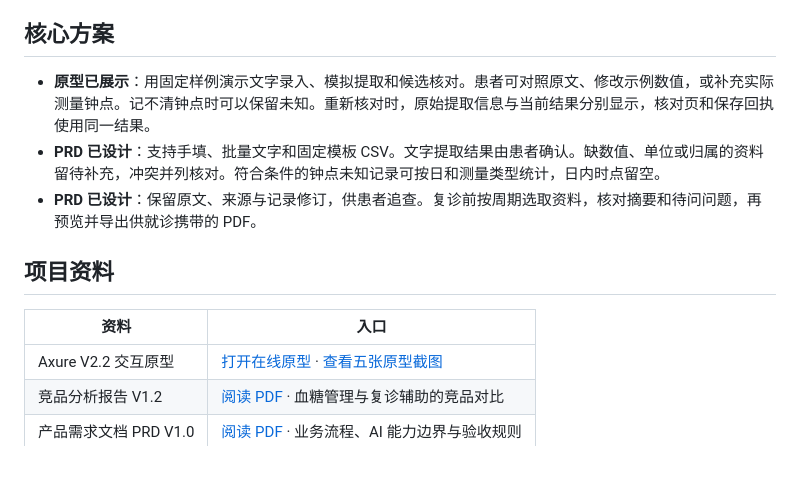
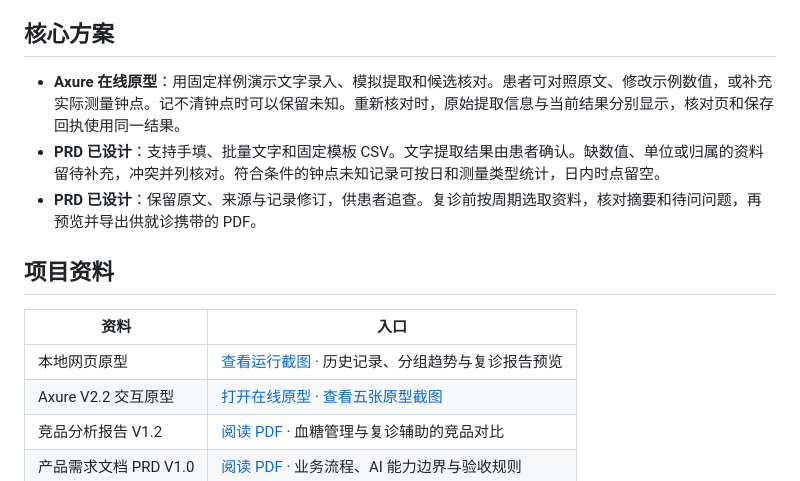
Before and after one commit to 23huabb/glucose-ai, a Markdown page: README.md, the part around one of its changes. GitHub-like rendering.

Commit message:
补充本地网页原型展示并统一 Axure 演示截图

```diff
--- a/README.md
+++ b/README.md
@@ -8,7 +8,7 @@
 
 ## 核心方案
 
-- **原型已展示**：用固定样例演示文字录入、模拟提取和候选核对。患者可对照原文、修改示例数值，或补充实际测量钟点。记不清钟点时可以保留未知。重新核对时，原始提取信息与当前结果分别显示，核对页和保存回执使用同一结果。
+- **Axure 在线原型**：用固定样例演示文字录入、模拟提取和候选核对。患者可对照原文、修改示例数值，或补充实际测量钟点。记不清钟点时可以保留未知。重新核对时，原始提取信息与当前结果分别显示，核对页和保存回执使用同一结果。
 - **PRD 已设计**：支持手填、批量文字和固定模板 CSV。文字提取结果由患者确认。缺数值、单位或归属的资料留待补充，冲突并列核对。符合条件的钟点未知记录可按日和测量类型统计，日内时点留空。
 - **PRD 已设计**：保留原文、来源与记录修订，供患者追查。复诊前按周期选取资料，核对摘要和待问问题，再预览并导出供就诊携带的 PDF。
 
@@ -16,6 +16,7 @@
 
 | 资料 | 入口 |
 | --- | --- |
+| 本地网页原型 | [查看运行截图](#可运行网页原型本地实现) · 历史记录、分组趋势与复诊报告预览 |
 | Axure V2.2 交互原型 | [打开在线原型](https://23huabb.github.io/glucose-ai/) · [查看五张原型截图](#axure-原型截图) |
 | 竞品分析报告 V1.2 | [阅读 PDF](docs/project/%E7%AB%9E%E5%93%81%E5%88%86%E6%9E%90%E6%8A%A5%E5%91%8A_V1.2.pdf) · 血糖管理与复诊辅助的竞品对比 |
 | 产品需求文档 PRD V1.0 | [阅读 PDF](docs/project/%E5%B1%85%E5%AE%B6%E8%A1%80%E7%B3%96%E8%AE%B0%E5%BD%95%E4%B8%8E%20AI%20%E5%A4%8D%E8%AF%8A%E9%80%9F%E8%A7%88_PRD_V1.0.pdf) · 业务流程、AI 能力边界与验收规则 |
```
Also changed, not shown: other parts of README.md (+21 -3 lines), docs/screenshots/local/glucose-trend.png (added), docs/screenshots/local/record-history.png (added), docs/screenshots/local/report-preview.png (added), docs/screenshots/p06-edit.png, docs/screenshots/p07-supplement.png, docs/screenshots/p08-saved.png.
